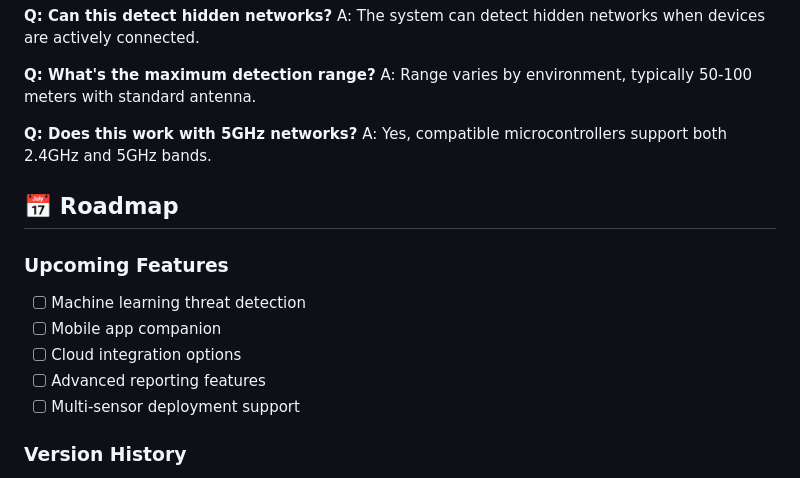
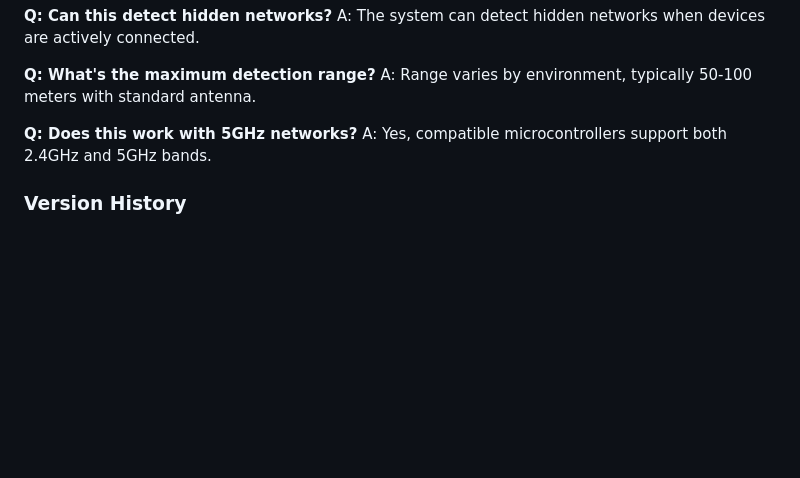
Before and after one commit to 007VICKY007/AI_Powered_IDS, a Markdown page: README.md, the part around the change. Drawn GitHub-style; blank space fills up the shorter version.

```diff
--- a/README.md
+++ b/README.md
@@ -279,15 +279,6 @@ A: Range varies by environment, typically 50-100 meters with standard antenna.
 **Q: Does this work with 5GHz networks?**
 A: Yes, compatible microcontrollers support both 2.4GHz and 5GHz bands.
 
-## 📅 Roadmap
-
-### Upcoming Features
-- [ ] Machine learning threat detection
-- [ ] Mobile app companion
-- [ ] Cloud integration options
-- [ ] Advanced reporting features
-- [ ] Multi-sensor deployment support
-
 ### Version History
 - **v1.0.0**: Initial release with basic detection
 - **v1.1.0**: Added real-time visualization
```
